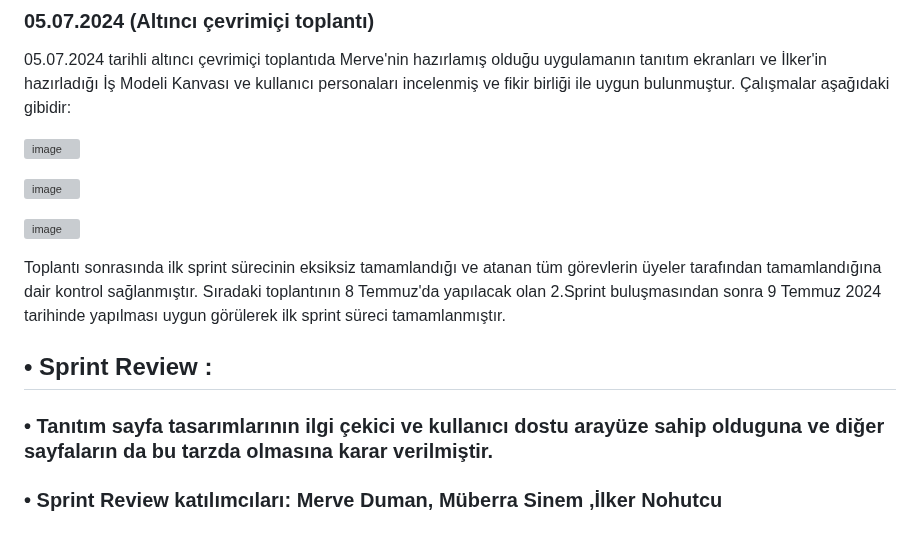
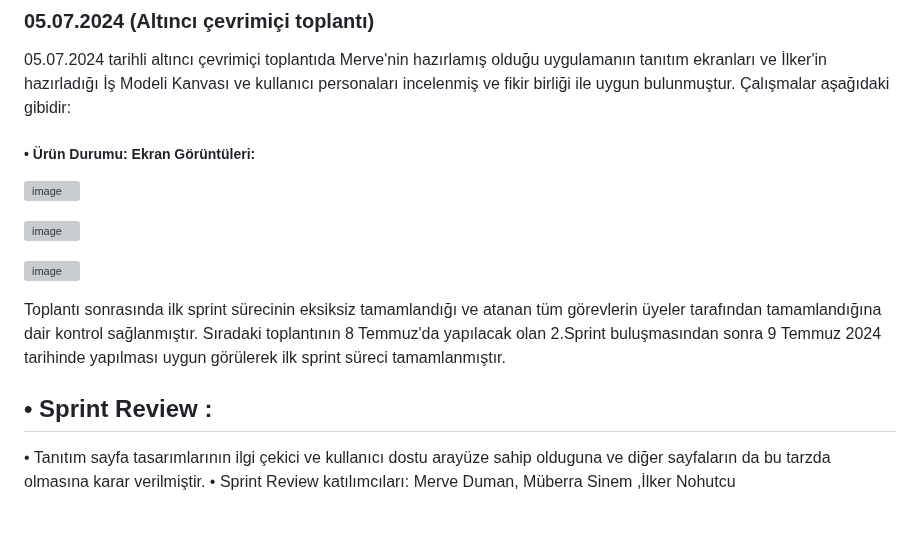
Before and after one commit to merveeduman/oua_bootcamp, a Markdown page: README.md, the part around the change. Drawn GitHub-style; grey boxes are pictures that could not be loaded.

```diff
--- a/README.md
+++ b/README.md
@@ -70,6 +70,7 @@ Beşinci toplantıda ürün kapsamı belirtildiği şekilde netleştirilmiş ve
 ### 05.07.2024 (Altıncı çevrimiçi toplantı)
 05.07.2024 tarihli altıncı çevrimiçi toplantıda Merve'nin hazırlamış olduğu uygulamanın tanıtım ekranları ve İlker'in hazırladığı İş Modeli Kanvası ve kullanıcı personaları incelenmiş ve fikir birliği ile uygun bulunmuştur. Çalışmalar aşağıdaki gibidir:
 
+##### • Ürün Durumu: Ekran Görüntüleri:
 
 ![image](https://github.com/merveeduman/oua_bootcamp/assets/104201769/bd68512b-528a-4699-a94d-fb0309d50d72)
 
@@ -80,5 +81,5 @@ Beşinci toplantıda ürün kapsamı belirtildiği şekilde netleştirilmiş ve
 Toplantı sonrasında ilk sprint sürecinin eksiksiz tamamlandığı ve atanan tüm görevlerin üyeler tarafından tamamlandığına dair kontrol sağlanmıştır. Sıradaki toplantının 8 Temmuz'da yapılacak olan 2.Sprint buluşmasından sonra 9 Temmuz 2024 tarihinde yapılması uygun görülerek ilk sprint süreci tamamlanmıştır.
 
 ## •  Sprint Review :
-### • Tanıtım sayfa tasarımlarının ilgi çekici ve kullanıcı dostu arayüze sahip olduguna ve diğer sayfaların da bu tarzda olmasına karar verilmiştir.
-### • Sprint Review katılımcıları: Merve Duman, Müberra Sinem ,İlker Nohutcu
+ • Tanıtım sayfa tasarımlarının ilgi çekici ve kullanıcı dostu arayüze sahip olduguna ve diğer sayfaların da bu tarzda olmasına karar verilmiştir.
+ • Sprint Review katılımcıları: Merve Duman, Müberra Sinem ,İlker Nohutcu
```
